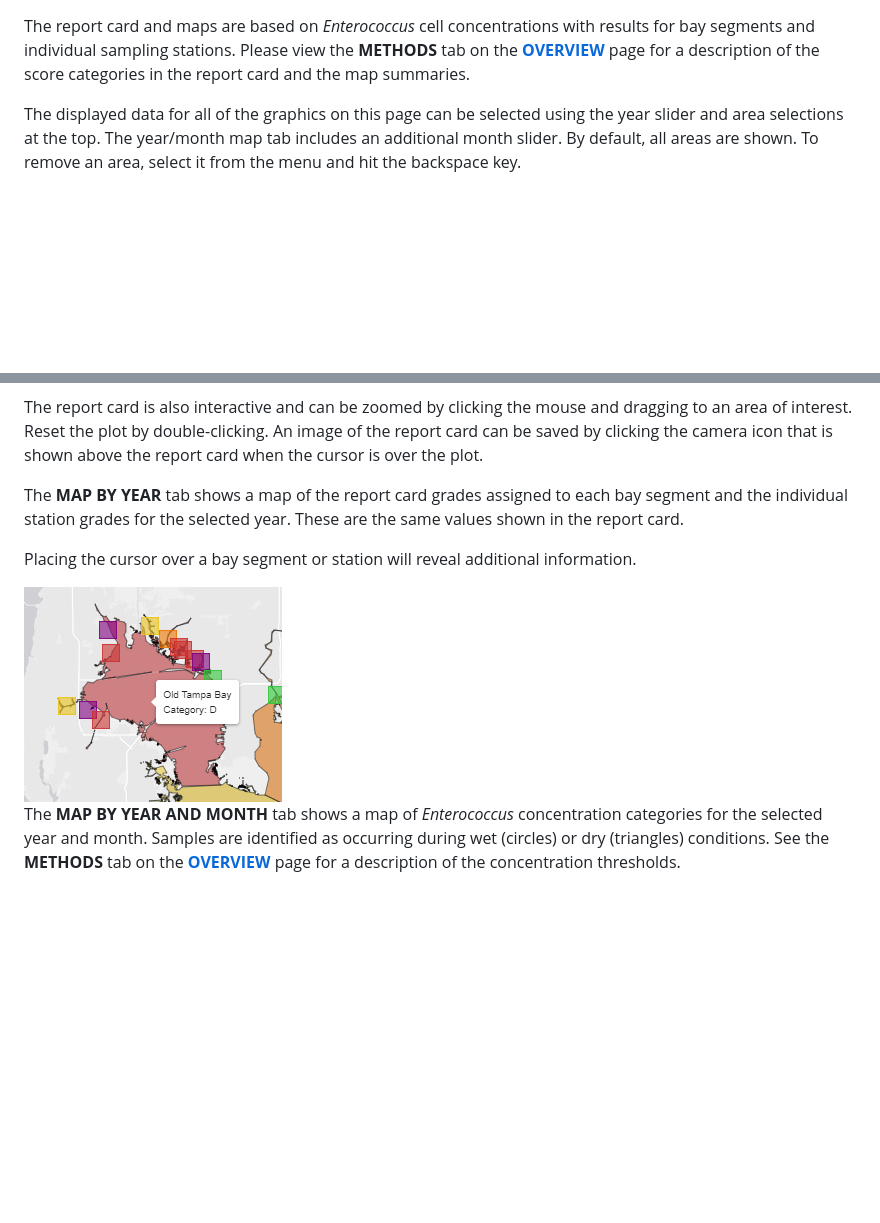
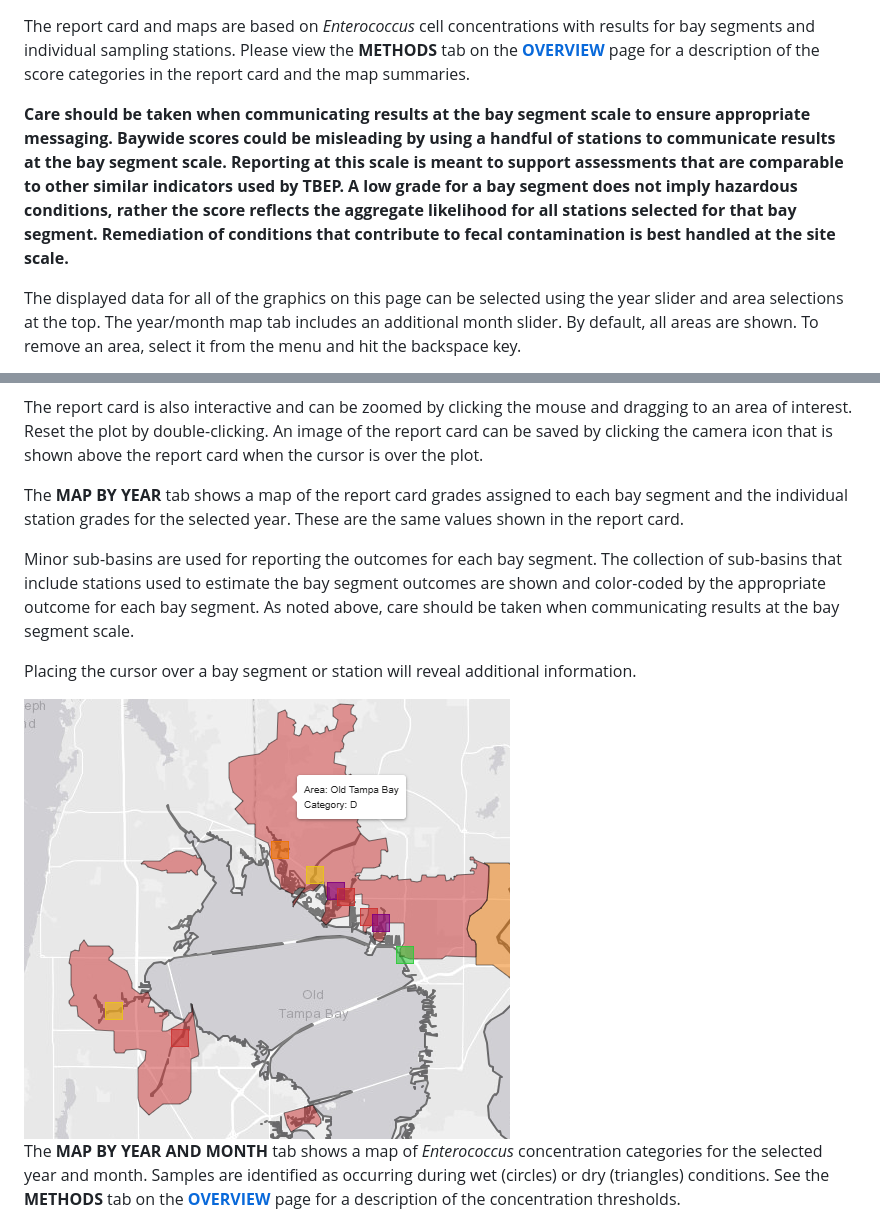
Before and after one commit to tbep-tech/fib-dash, a Markdown page: www/baywideusing.md, 2 parts joined by grey strips. GitHub-like rendering; pictures changed too: www/baywideyrmapex.png; blank space fills up the shorter version.

Commit message:
updates for tbeptools updates to show minor sub-basins for show_fibmatmap, other minor fixes

```diff
--- a/www/baywideusing.md
+++ b/www/baywideusing.md
@@ -1,4 +1,6 @@
 The report card and maps are based on *Enterococcus* cell concentrations with results for bay segments and individual sampling stations. Please view the __METHODS__ tab on the [__OVERVIEW__](#overview) page for a description of the score categories in the report card and the map summaries.
+
+__Care should be taken when communicating results at the bay segment scale to ensure appropriate messaging. Baywide scores could be misleading by using a handful of stations to communicate results at the bay segment scale. Reporting at this scale is meant to support assessments that are comparable to other similar indicators used by TBEP. A low grade for a bay segment does not imply hazardous conditions, rather the score reflects the aggregate likelihood for all stations selected for that bay segment. Remediation of conditions that contribute to fecal contamination is best handled at the site scale.__
 
 The displayed data for all of the graphics on this page can be selected using the year slider and area selections at the top.  The year/month map tab includes an additional month slider.  By default, all areas are shown.  To remove an area, select it from the menu and hit the backspace key.
 
@@ -17,5 +19,7 @@ The report card is also interactive and can be zoomed by clicking the mouse and
 
 The __MAP BY YEAR__ tab shows a map of the report card grades assigned to each bay segment and the individual station grades for the selected year. These are the same values shown in the report card.
 
+Minor sub-basins are used for reporting the outcomes for each bay segment. The collection of sub-basins that include stations used to estimate the bay segment outcomes are shown and color-coded by the appropriate outcome for each bay segment. As noted above, care should be taken when communicating results at the bay segment scale.
+
 Placing the cursor over a bay segment or station will reveal additional information.
 
```
Also changed, not shown: other parts of www/baywideusing.md (+1 -1 lines), www/methods.md (+9 -7 lines), 3 other files.
